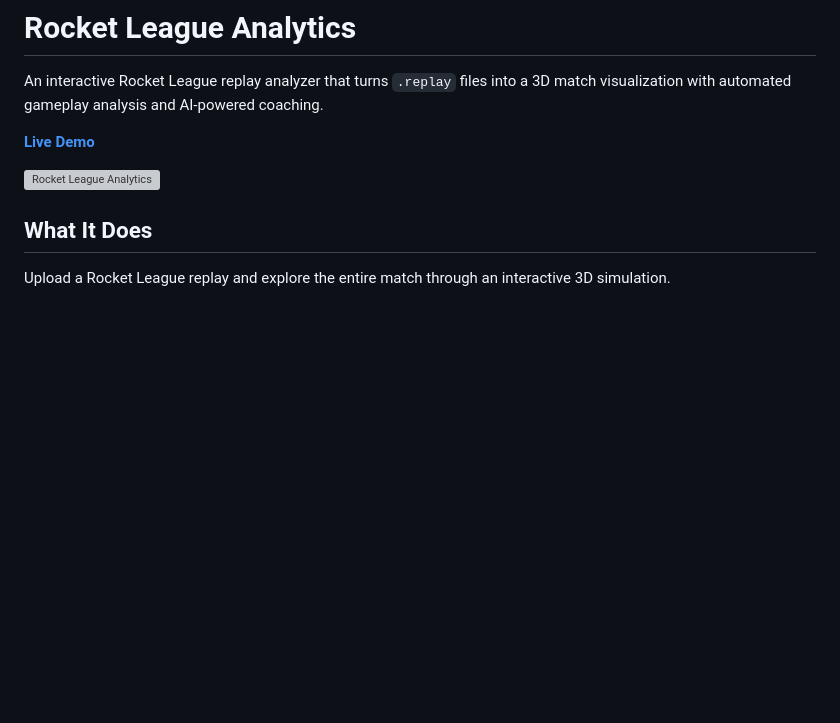
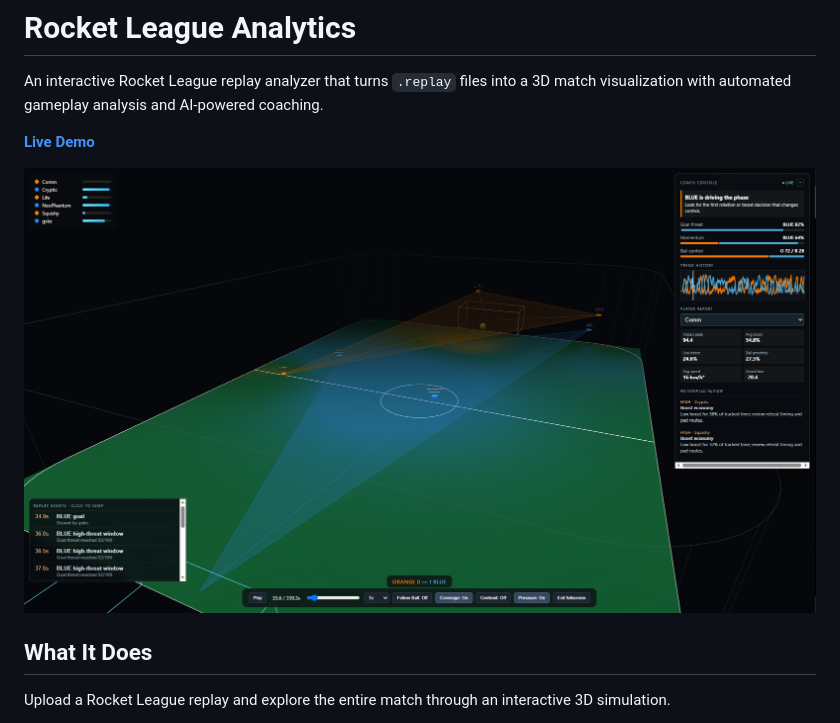
Before and after one commit to Zain4Rizvi/Rocket-League-Analytics, a Markdown page: README.md, the part around the change. Drawn GitHub-style; blank space fills up the shorter version; grey boxes are pictures that could not be loaded.

```diff
--- a/README.md
+++ b/README.md
@@ -4,7 +4,7 @@ An interactive Rocket League replay analyzer that turns `.replay` files into a 3
 
 **[Live Demo](https://rocket.zainrizvi.ca/)**
 
-![Rocket League Analytics](assets/Example_Scene.png)
+![Rocket League Analytics](assets/Example_Scene.PNG)
 
 ## What It Does
 
```
